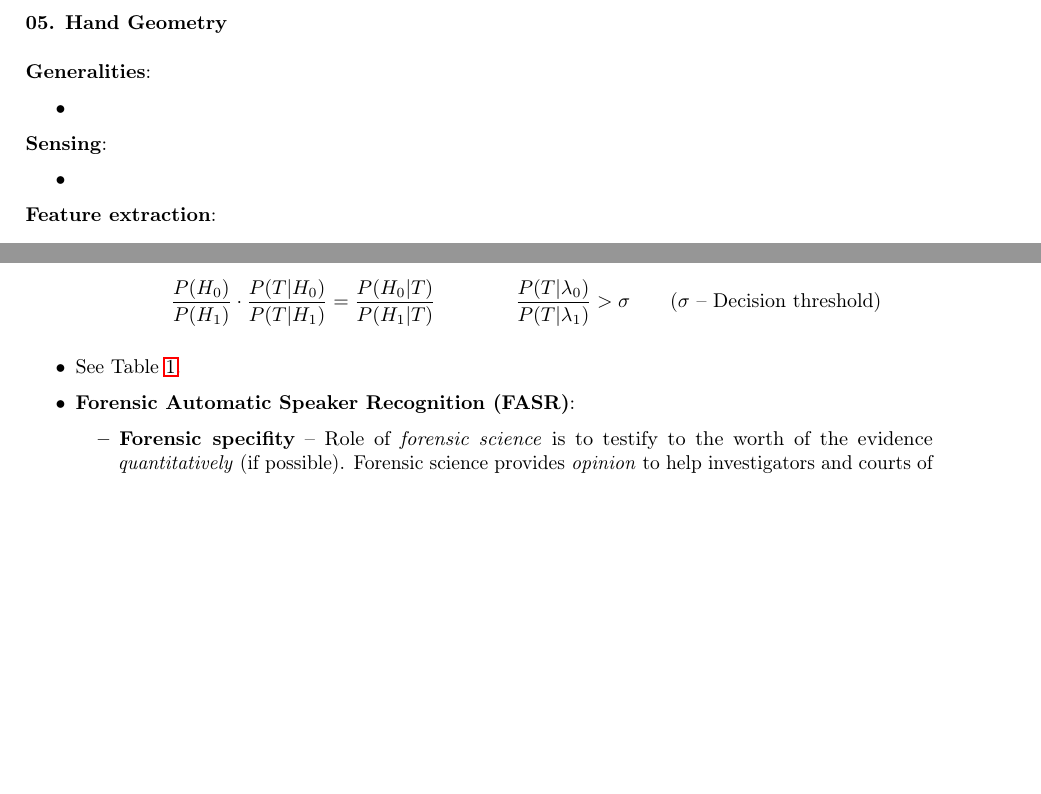
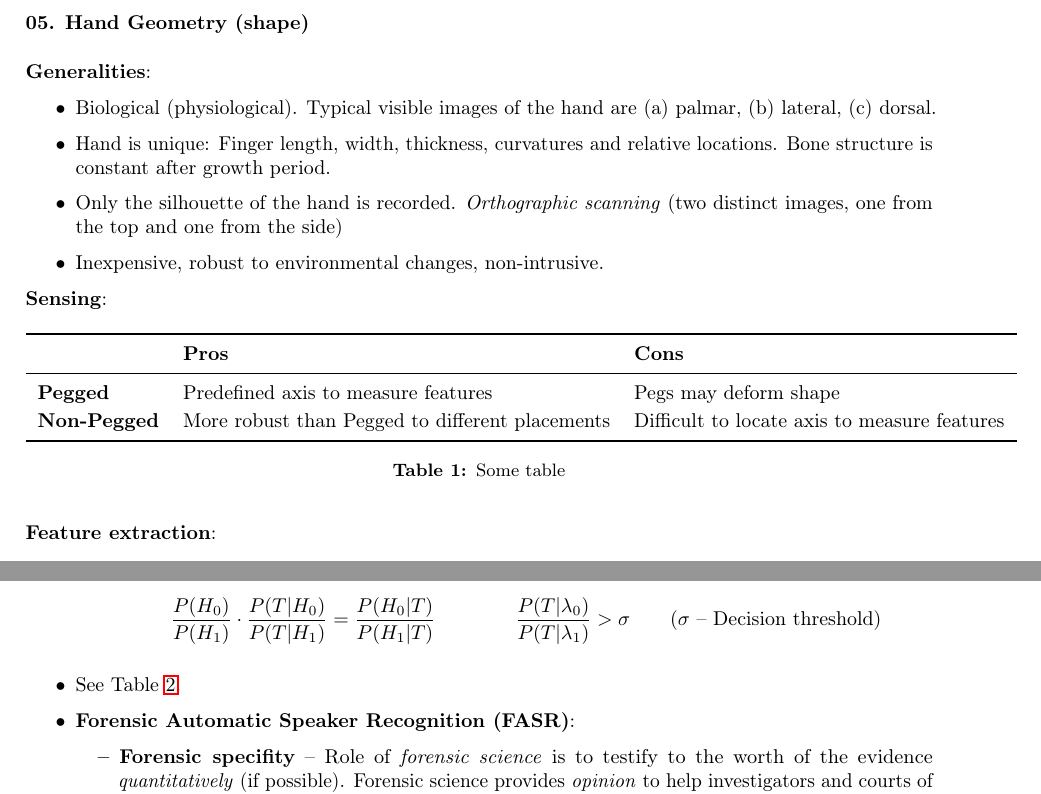
Before and after one commit to lumosan/bio-2018-sum, a LaTeX document (Course Summary/report.tex): two parts of pages 10 and 26 of 27, joined at a grey line, cut so that both start at the same text, the shorter picture padded with empty space. The pictures show the PDF file Course Summary/report.pdf that the author committed with the source.

Commit message:
Add hand geometry

```diff
--- a/Course Summary/report.tex
+++ b/Course Summary/report.tex
@@ -328,11 +328,29 @@
         \item
       \end{itemize}
     \newpage
-    \subsubsection*{05. Hand Geometry}
+    \subsubsection*{05. Hand Geometry (shape)}
       \textbf{Generalities}:
       \begin{itemize}
-        \item
+        \item Biological (physiological). Typical visible images of the hand are (a) palmar, (b) lateral, (c) dorsal.
+        \item Hand is unique: Finger length, width, thickness, curvatures and relative locations. Bone structure is constant after growth period.
+        \item Only the silhouette of the hand is recorded. \emph{Orthographic scanning} (two distinct images, one from the top and one from the side)
+        \item Inexpensive, robust to environmental changes, non-intrusive.
+        \item Low accuracy, changes during childhood, difficult for some users (arthritis, missing fingers, large hands)
       \end{itemize}
 
       \textbf{Sensing}:
+      \begin{table}[htp]
+        \centering
+        \renewcommand{\arraystretch}{1.2}
+        \begin{tabular}{lll}
+          \toprule
+          & \textbf{Pros} & \textbf{Cons}\\
+          \midrule
+          \textbf{Pegged} & Predefined axis to measure features & Pegs may deform shape\\
+          \textbf{Non-Pegged} & More robust than Pegged to different placements & Difficult to locate axis to measure features\\
+          \bottomrule
+        \end{tabular}
+        %\caption{Some table }
+        %\label{tab:sample table}
+      \end{table}
       \begin{itemize}
```
Also changed, not shown: Course Summary/report.pdf, Course Summary/report.tex (24 more changed lines). Lines whose indentation alone changed are shown as unchanged.
